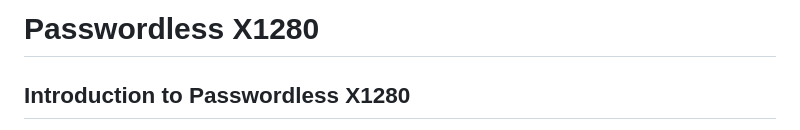
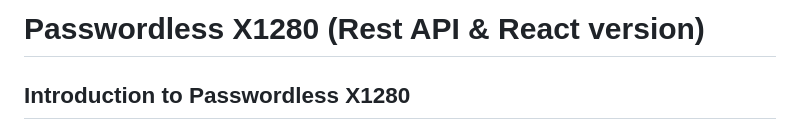
Before and after one commit to PasswordlessAlliance/PasswordlessX1280-with-ReactJS-webservice, a Markdown page: README.md, the part around the change. Drawn GitHub-style.

Commit message:
Update README.md
Modify title

```diff
--- a/README.md
+++ b/README.md
@@ -1,4 +1,4 @@
-# Passwordless X1280
+# Passwordless X1280 (Rest API & React version)
 
 ## Introduction to Passwordless X1280
 Passwordless X1280 is a passwordless software provided free of charge by the Passwordless Alliance to B2C online services worldwide. Developed based on the international standard ITU X.1280, Passwordless X1280 consists of server software for online service providers and a mobile app for online service users.
```
